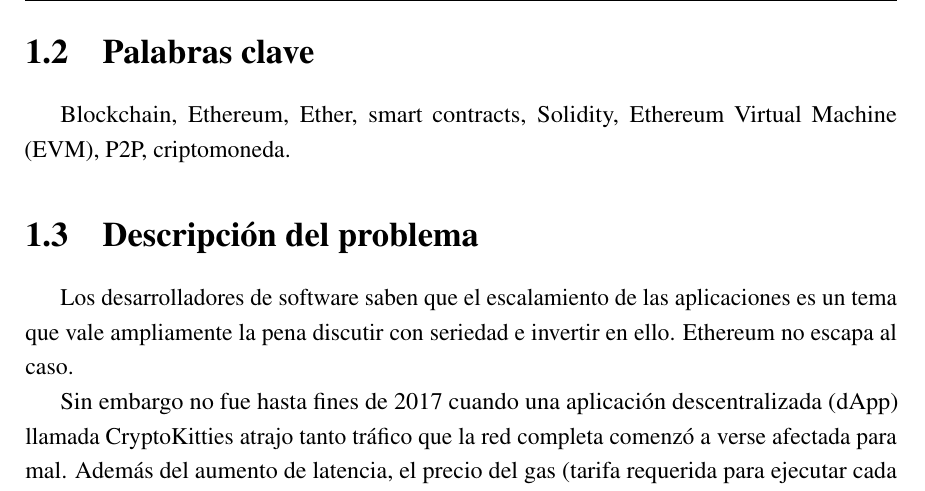
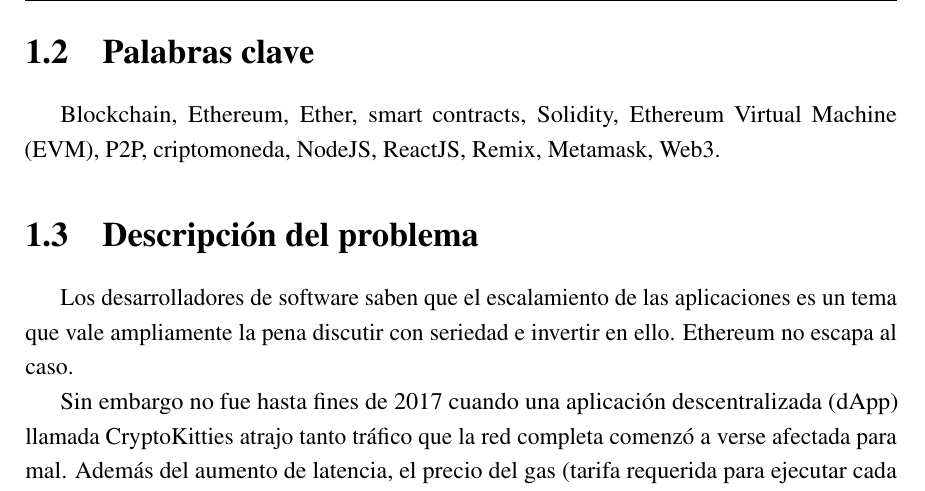
Before and after one commit to Lzok/ethereum-report, a LaTeX thesis (thesis.tex, which reads Chapter1/chapter1.tex): part of page 20 of 50, cut so that both start at the same text. Compiled offline with pdfLaTeX.

Commit message:
Added keywords

```diff
--- a/Chapter1/chapter1.tex
+++ b/Chapter1/chapter1.tex
@@ -48,7 +48,7 @@
 %********************************** %Second Section  *************************************
 \section{Palabras clave} %Section - 1.2
 Blockchain, Ethereum, Ether, smart contracts, Solidity, Ethereum Virtual Machine (EVM), P2P,
-criptomoneda.
+criptomoneda, NodeJS, ReactJS, Remix, Metamask, Web3.
 
 %********************************** %Third Section  *************************************
 \section{Descripción del problema} %Section - 1.2
```
